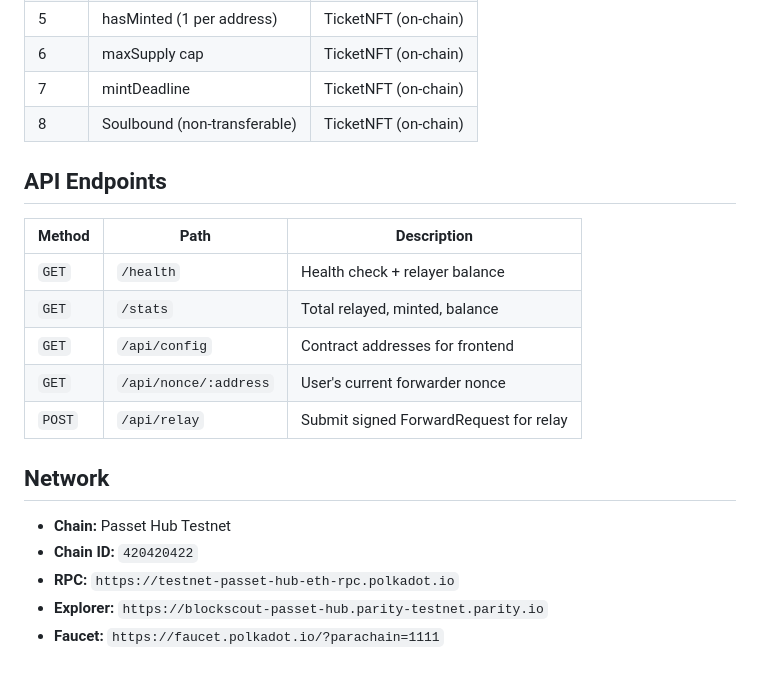
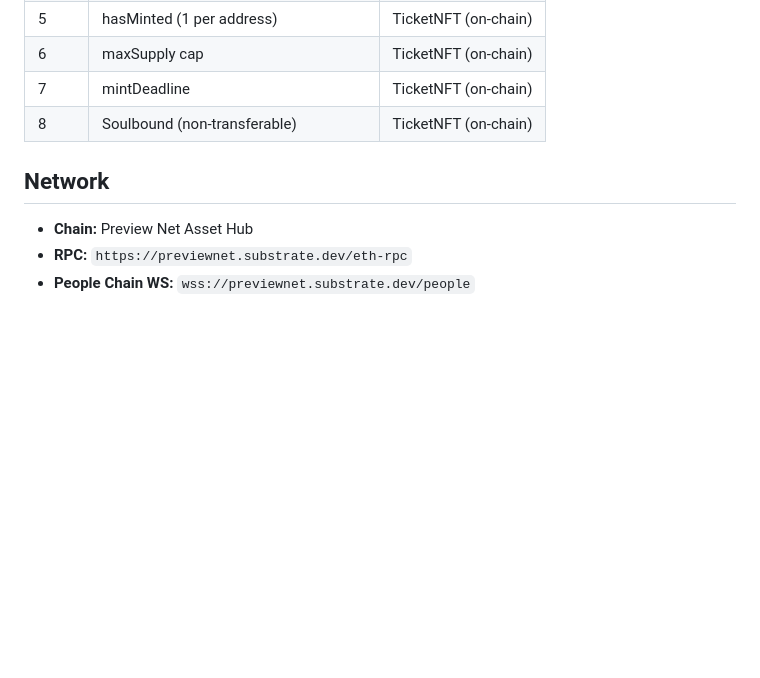
Before and after one commit to SBalaguer/paseo-sponsored-tx, a Markdown page: README.md, the part around one of its changes. GitHub-like rendering; blank space fills up the shorter version.

```diff
--- a/README.md
+++ b/README.md
@@ -96,20 +144,8 @@ Open `frontend/index.html` in a browser (or serve it).
 | 7 | mintDeadline | TicketNFT (on-chain) |
 | 8 | Soulbound (non-transferable) | TicketNFT (on-chain) |
 
-## API Endpoints
-
-| Method | Path | Description |
-|--------|------|-------------|
-| `GET` | `/health` | Health check + relayer balance |
-| `GET` | `/stats` | Total relayed, minted, balance |
-| `GET` | `/api/config` | Contract addresses for frontend |
-| `GET` | `/api/nonce/:address` | User's current forwarder nonce |
-| `POST` | `/api/relay` | Submit signed ForwardRequest for relay |
-
 ## Network
 
-- **Chain:** Passet Hub Testnet
-- **Chain ID:** `420420422`
-- **RPC:** `https://testnet-passet-hub-eth-rpc.polkadot.io`
-- **Explorer:** `https://blockscout-passet-hub.parity-testnet.parity.io`
-- **Faucet:** `https://faucet.polkadot.io/?parachain=1111`
+- **Chain:** Preview Net Asset Hub
+- **RPC:** `https://previewnet.substrate.dev/eth-rpc`
+- **People Chain WS:** `wss://previewnet.substrate.dev/people`
```
Also changed, not shown: other parts of README.md (+86 -38 lines).
